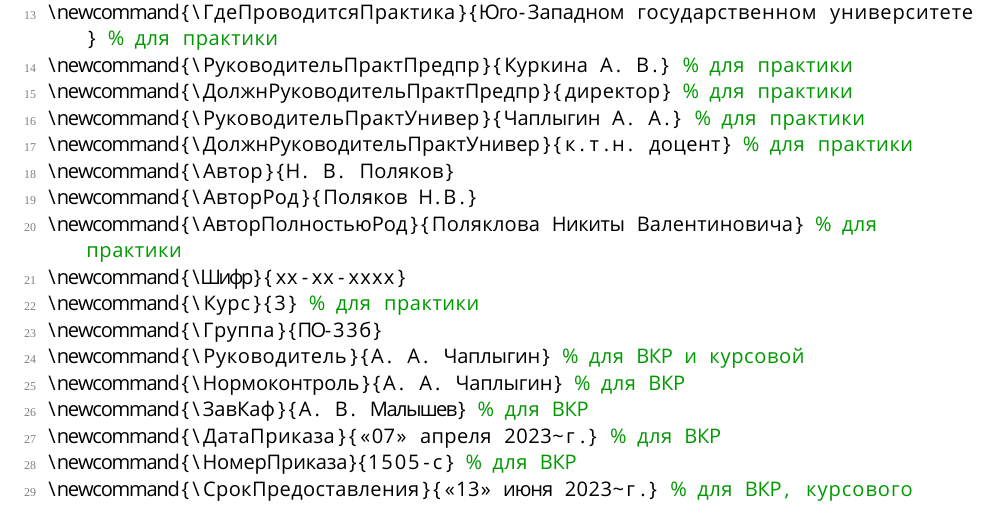
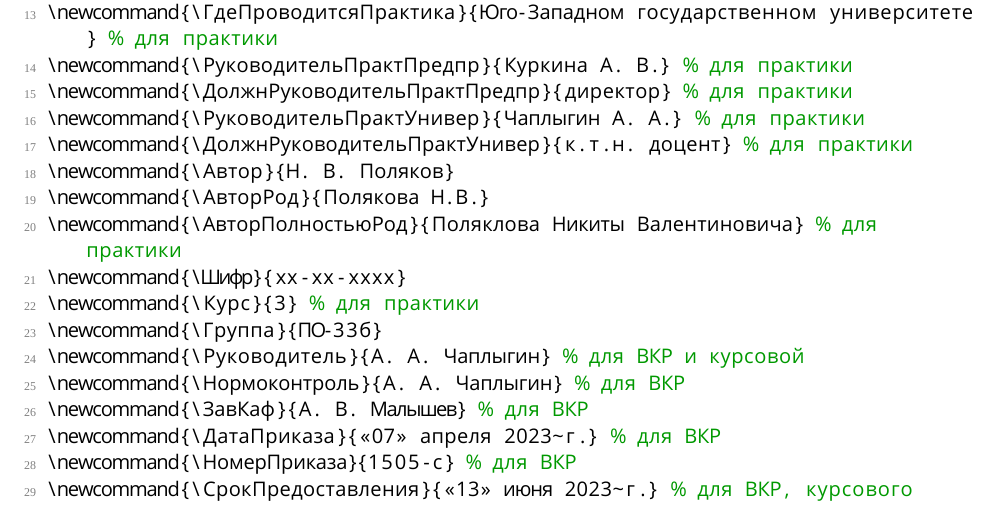
Before and after one commit to Niki-Rus/vkr, a LaTeX document (main.tex): part of page 25 of 26, cut so that both start at the same text. Compiled offline with XeLaTeX; a missing font is replaced by an installed copy or a similar font.

Commit message:
update tit

```diff
--- a/main.tex
+++ b/main.tex
@@ -16,7 +16,7 @@
 \newcommand{\РуководительПрактУнивер}{Чаплыгин А. А.} % для практики
 \newcommand{\ДолжнРуководительПрактУнивер}{к.т.н. доцент} % для практики
 \newcommand{\Автор}{Н. В. Поляков}
-\newcommand{\АвторРод}{Поляков Н.В.}
+\newcommand{\АвторРод}{Полякова Н.В.}
 \newcommand{\АвторПолностьюРод}{Поляклова Никиты Валентиновича} % для практики
 \newcommand{\Шифр}{хх-хх-хххх}
 \newcommand{\Курс}{3} % для практики
```
Also changed, not shown: 1 other file.
